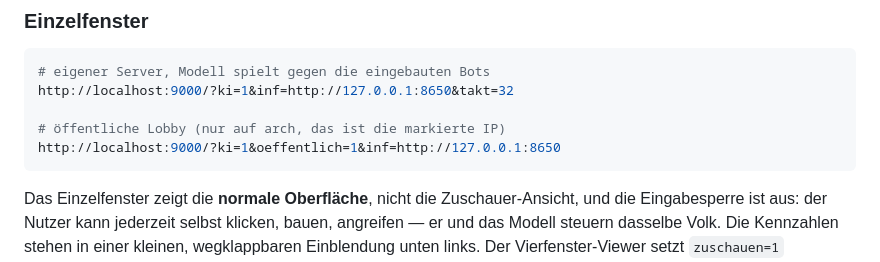
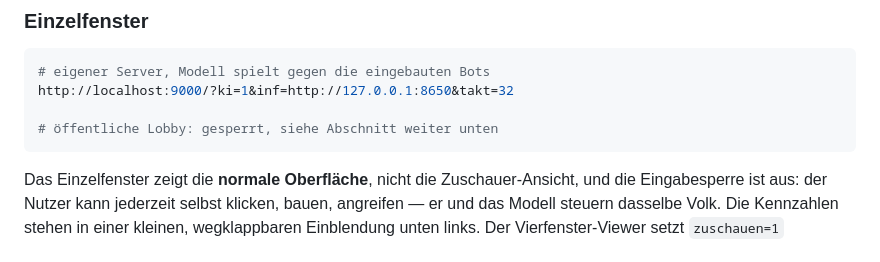
Before and after one commit to Silvertree2010/OpenFrontData, a Markdown page: viewer/README.md, the part around the change. Drawn GitHub-style.

Commit message:
Hinweis auf oeffentliche Lobbys im Viewer-README entfernt

````diff
--- a/viewer/README.md
+++ b/viewer/README.md
@@ -151,8 +151,7 @@ Port. Wer sie je Fenster frei einstellen will, muss `inf_d0.do_POST` erlauben,
 # eigener Server, Modell spielt gegen die eingebauten Bots
 http://localhost:9000/?ki=1&inf=http://127.0.0.1:8650&takt=32
 
-# öffentliche Lobby (nur auf arch, das ist die markierte IP)
-http://localhost:9000/?ki=1&oeffentlich=1&inf=http://127.0.0.1:8650
+# öffentliche Lobby: gesperrt, siehe Abschnitt weiter unten
 ```
 
 Das Einzelfenster zeigt die **normale Oberfläche**, nicht die Zuschauer-Ansicht, und die
````
